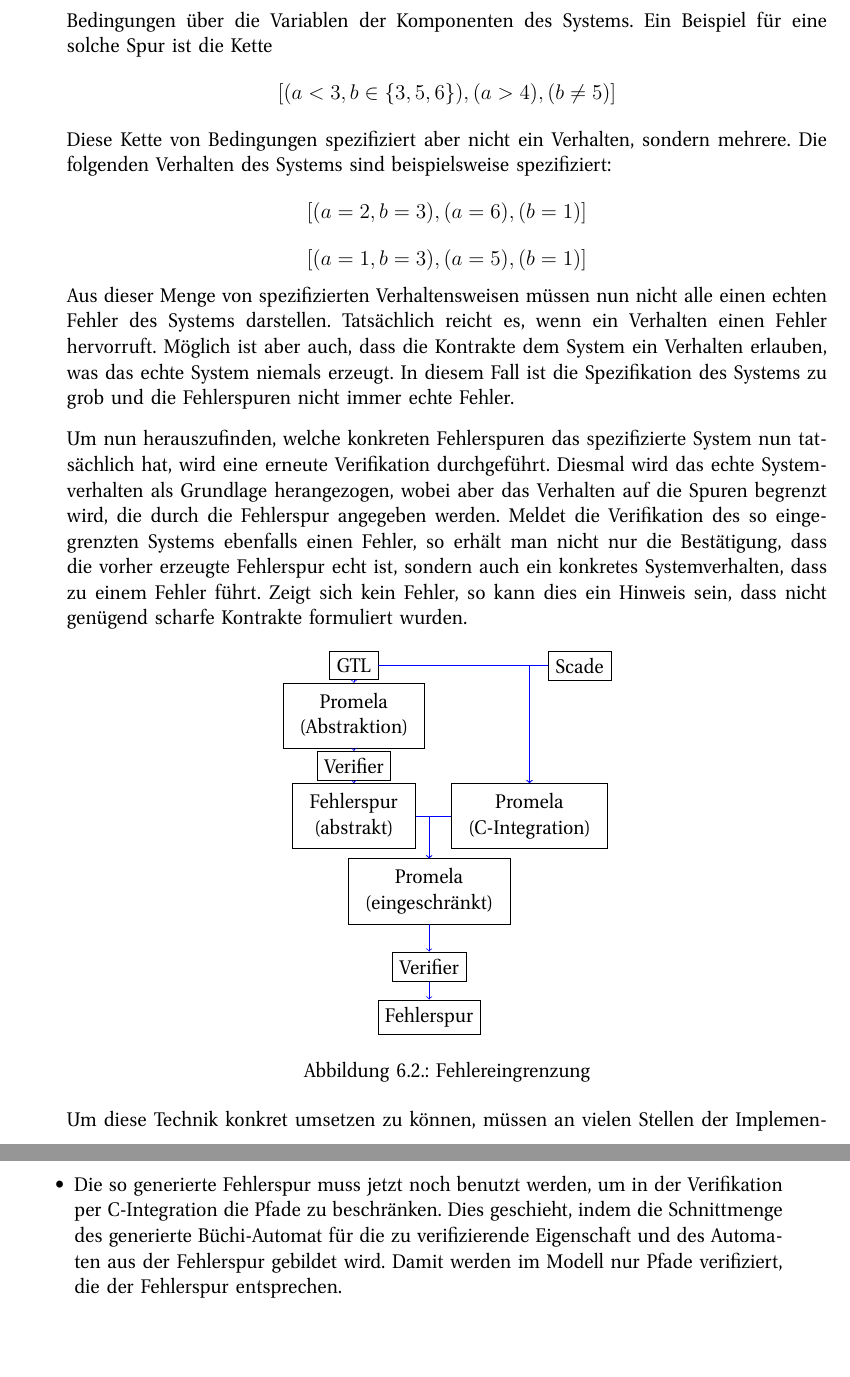
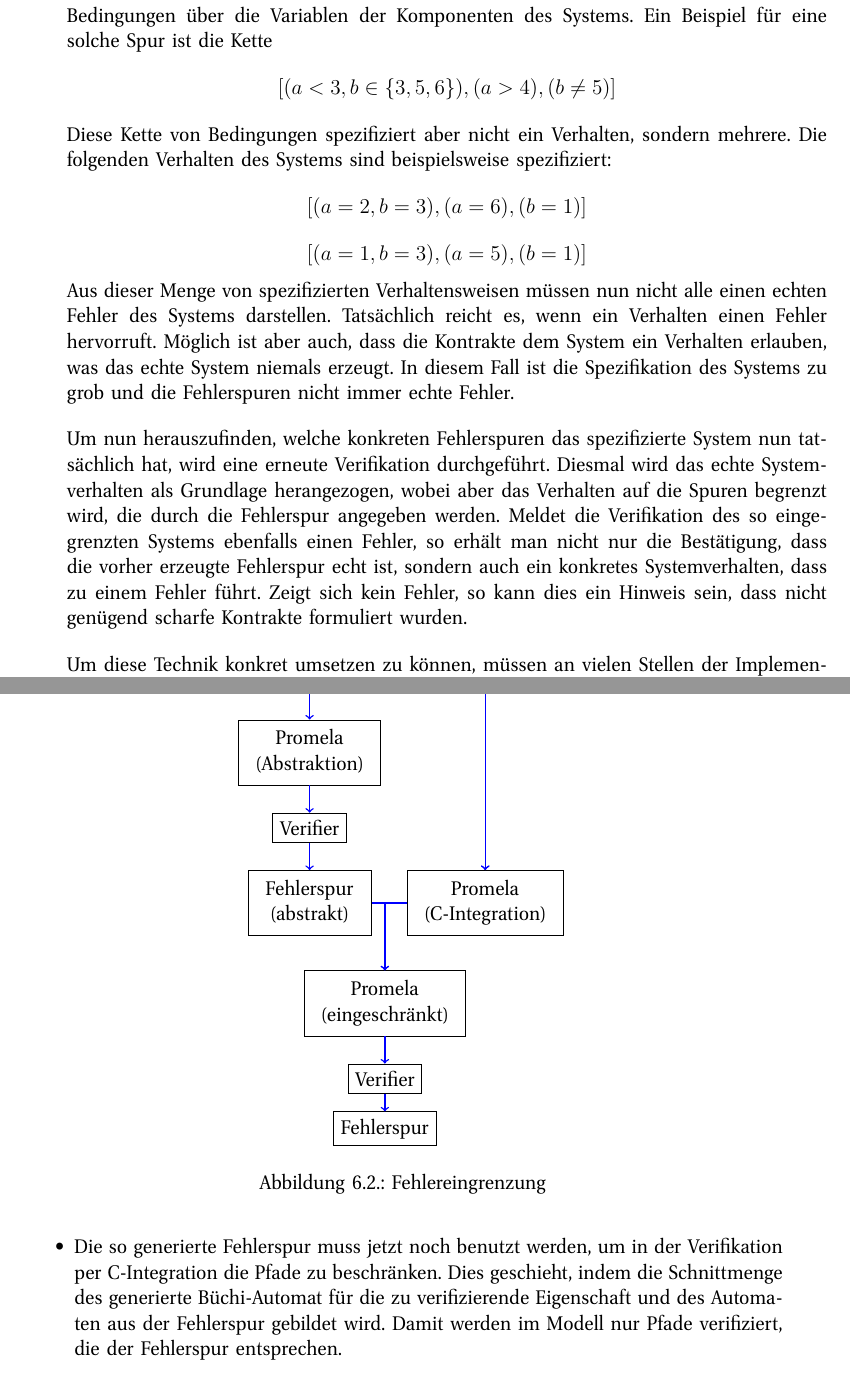
Before and after one commit to hgoes/master-thesis, a LaTeX thesis (thesis.tex, which reads error-refinement.tex): two parts of pages 78 and 79 of 130, joined at a grey line, cut so that both start at the same text. Compiled offline with pdfLaTeX.

Commit message:
Fix graphic for error refinement

```diff
--- a/error-refinement.tex
+++ b/error-refinement.tex
@@ -23,10 +23,19 @@ Zeigt sich kein Fehler, so kann dies ein Hinweis sein, dass nicht genügend scha
   \begin{tikzpicture}
     \node[draw] (gtl) at (0,10) {GTL};
     \node[draw] (scade) at (4.5,10) {Scade};
-    \node[draw] (pr1) at (0,9) {\begin{tabular}{c}Promela\\(Abstraktion)\end{tabular}};
-    \node[draw] (ver1) at (0,8) {Verifier};
-    \node[draw] (trace1) at (0,7) {\begin{tabular}{c}Fehlerspur\\(abstrakt)\end{tabular}};
-    \node[draw] (pr2) at (3.5,7) {\begin{tabular}{c}Promela\\(C-Integration)\end{tabular}};
-    \node[draw] (pr3) at (1.5,5.5) {\begin{tabular}{c}Promela\\(eingeschränkt)\end{tabular}};
-    \node[draw] (ver2) at (1.5,4) {Verifier};
-    \node[draw] (trace2) at (1.5,3) {Fehlerspur};
+    \node[draw] (pr1) at (0,8.5) {\begin{tabular}{c}Promela\\(Abstraktion)\end{tabular}};
+    \node[draw] (ver1) at (0,7) {Verifier};
+    \node[draw] (trace1) at (0,5.5) {\begin{tabular}{c}Fehlerspur\\(abstrakt)\end{tabular}};
+    \node[draw] (pr2) at (3.5,5.5) {\begin{tabular}{c}Promela\\(C-Integration)\end{tabular}};
+    \node[draw] (pr3) at (1.5,3.5) {\begin{tabular}{c}Promela\\(eingeschränkt)\end{tabular}};
+    \node[draw] (ver2) at (1.5,2) {Verifier};
+    \node[draw] (trace2) at (1.5,1) {Fehlerspur};
+    \draw[->,blue,thick] (gtl) -- (pr1);
+    \draw[->,blue,thick] (pr1) -- (ver1);
+    \draw[->,blue,thick] (ver1) -- (trace1);
+    \draw[->,blue,thick] (trace1) -| (pr3);
+    \draw[->,blue,thick] (pr2) -| (pr3);
+    \draw[->,blue,thick] (gtl) -| (pr2);
+    \draw[->,blue,thick] (scade) -| (pr2);
+    \draw[->,blue,thick] (pr3) -- (ver2);
+    \draw[->,blue,thick] (ver2) -- (trace2);
```
Also changed, not shown: error-refinement.tex (9 more changed lines).
